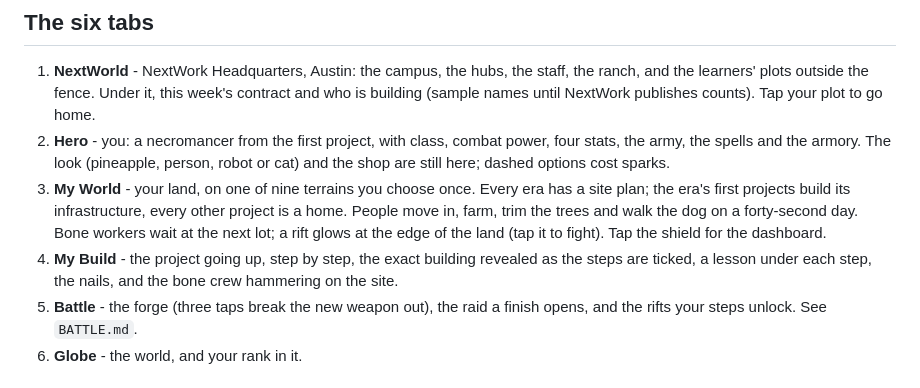
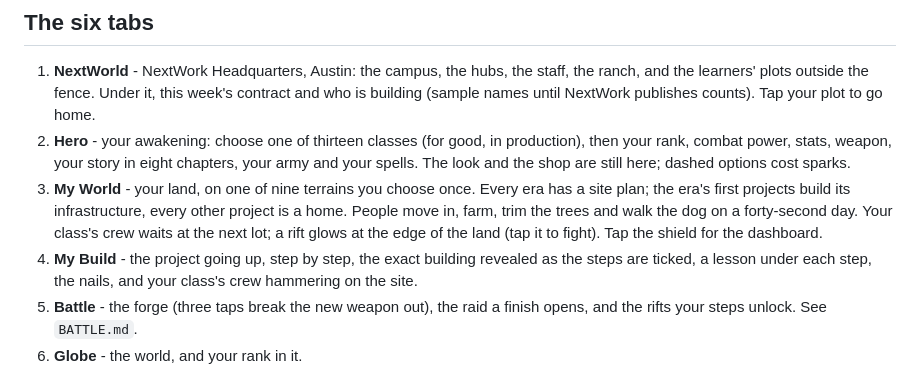
Before and after one commit to RoyPiring/nextwork-theme-studio, a Markdown page: concepts/nextwork-world/README.md, the part around the change. Drawn GitHub-style.

Commit message:
NextWorld: the battle pass written down: thirteen classes, the story, the balance table
Co-Authored-By: Claude Opus 5.5 <noreply@anthropic.com>

```diff
--- a/concepts/nextwork-world/README.md
+++ b/concepts/nextwork-world/README.md
@@ -14,19 +14,19 @@ Your NextWork projects, as land. A concept for a pane inside the extension.
    staff, the ranch, and the learners' plots outside the fence. Under it,
    this week's contract and who is building (sample names until NextWork
    publishes counts). Tap your plot to go home.
-2. **Hero** - you: a necromancer from the first project, with class,
-   combat power, four stats, the army, the spells and the armory. The look
-   (pineapple, person, robot or cat) and the shop are still here; dashed
-   options cost sparks.
+2. **Hero** - your awakening: choose one of thirteen classes (for good, in
+   production), then your rank, combat power, stats, weapon, your story
+   in eight chapters, your army and your spells. The look and the shop
+   are still here; dashed options cost sparks.
 3. **My World** - your land, on one of nine terrains you choose once. Every
    era has a site plan; the era's first projects build its infrastructure,
    every other project is a home. People move in, farm, trim the trees and
-   walk the dog on a forty-second day. Bone workers wait at the next lot;
+   walk the dog on a forty-second day. Your class's crew waits at the next lot;
    a rift glows at the edge of the land (tap it to fight). Tap the shield
    for the dashboard.
 4. **My Build** - the project going up, step by step, the exact building
    revealed as the steps are ticked, a lesson under each step, the nails,
-   and the bone crew hammering on the site.
+   and your class's crew hammering on the site.
 5. **Battle** - the forge (three taps break the new weapon out), the raid
    a finish opens, and the rifts your steps unlock. See `BATTLE.md`.
 6. **Globe** - the world, and your rank in it.
```
Also changed, not shown: concepts/nextwork-world/BATTLE.md (+123 -60 lines).
